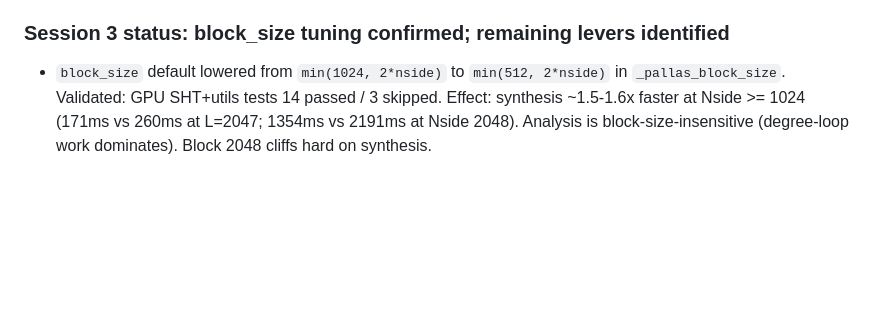
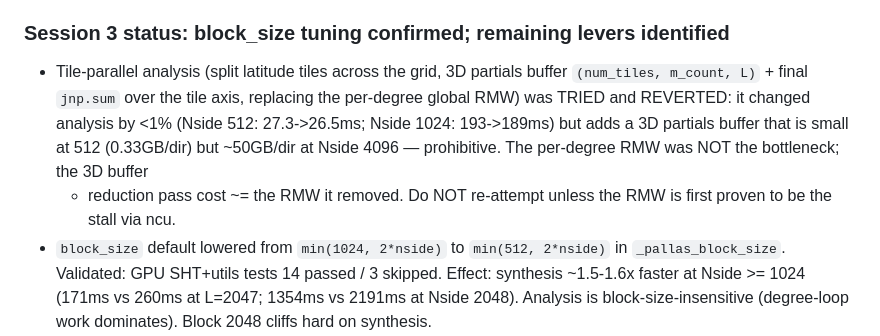
Before and after one commit to licongxu/GMaster, a Markdown page: HANDOFF.md, the part around the change. Drawn GitHub-style; blank space fills up the shorter version.

Commit message:
docs: record tile-parallel analysis experiment (tried, reverted)

```diff
--- a/HANDOFF.md
+++ b/HANDOFF.md
@@ -255,6 +255,14 @@ missing GPU counter permissions and CPU interpreter.
 
 ### Session 3 status: block_size tuning confirmed; remaining levers identified
 
+- Tile-parallel analysis (split latitude tiles across the grid, 3D partials
+  buffer `(num_tiles, m_count, L)` + final `jnp.sum` over the tile axis,
+  replacing the per-degree global RMW) was TRIED and REVERTED: it changed
+  analysis by <1% (Nside 512: 27.3->26.5ms; Nside 1024: 193->189ms) but adds a
+  3D partials buffer that is small at 512 (0.33GB/dir) but ~50GB/dir at Nside
+  4096 — prohibitive. The per-degree RMW was NOT the bottleneck; the 3D buffer
+  + reduction pass cost ~= the RMW it removed. Do NOT re-attempt unless the
+  RMW is first proven to be the stall via ncu.
 - `block_size` default lowered from `min(1024, 2*nside)` to `min(512, 2*nside)`
   in `_pallas_block_size`. Validated: GPU SHT+utils tests 14 passed / 3 skipped.
   Effect: synthesis ~1.5-1.6x faster at Nside >= 1024 (171ms vs 260ms at
```
